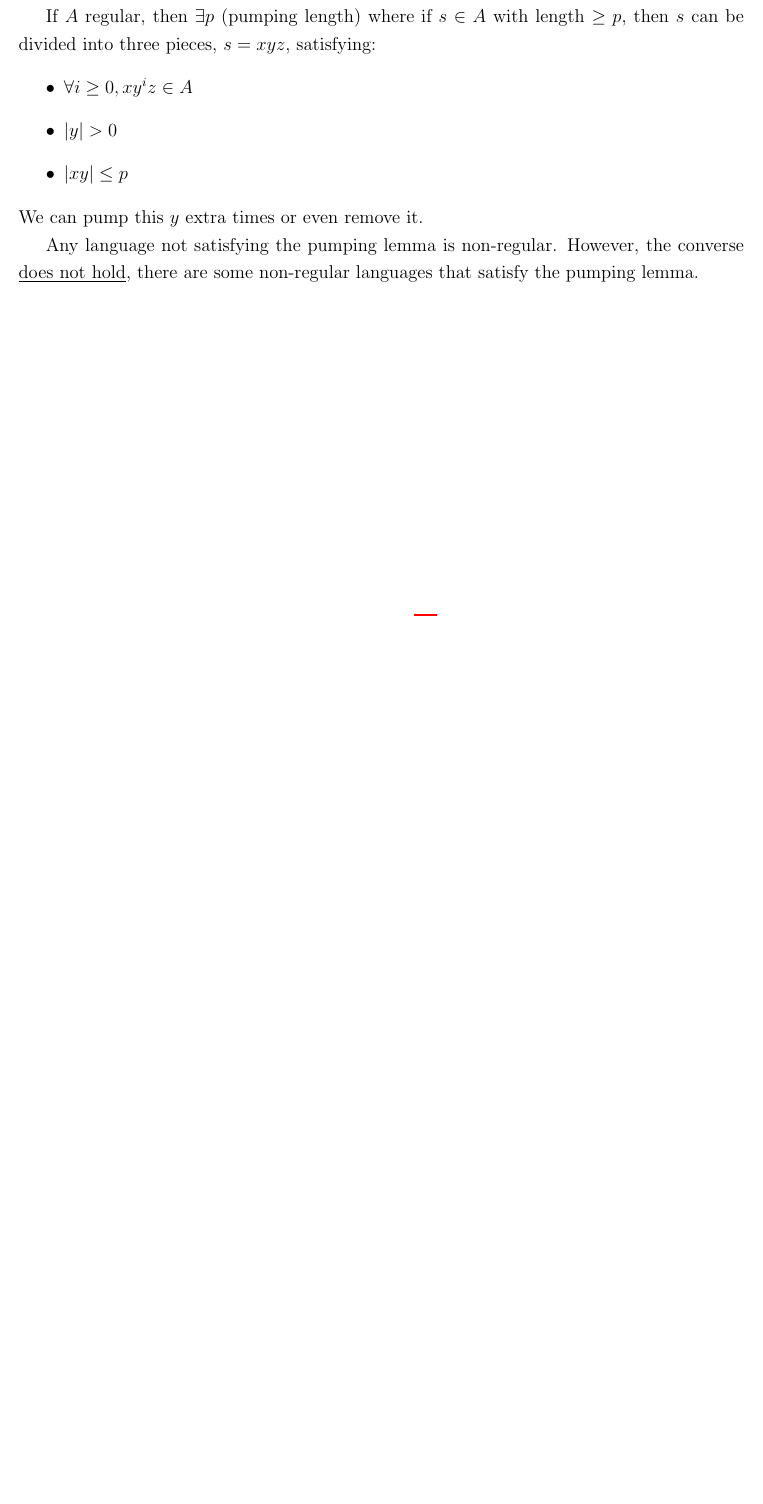
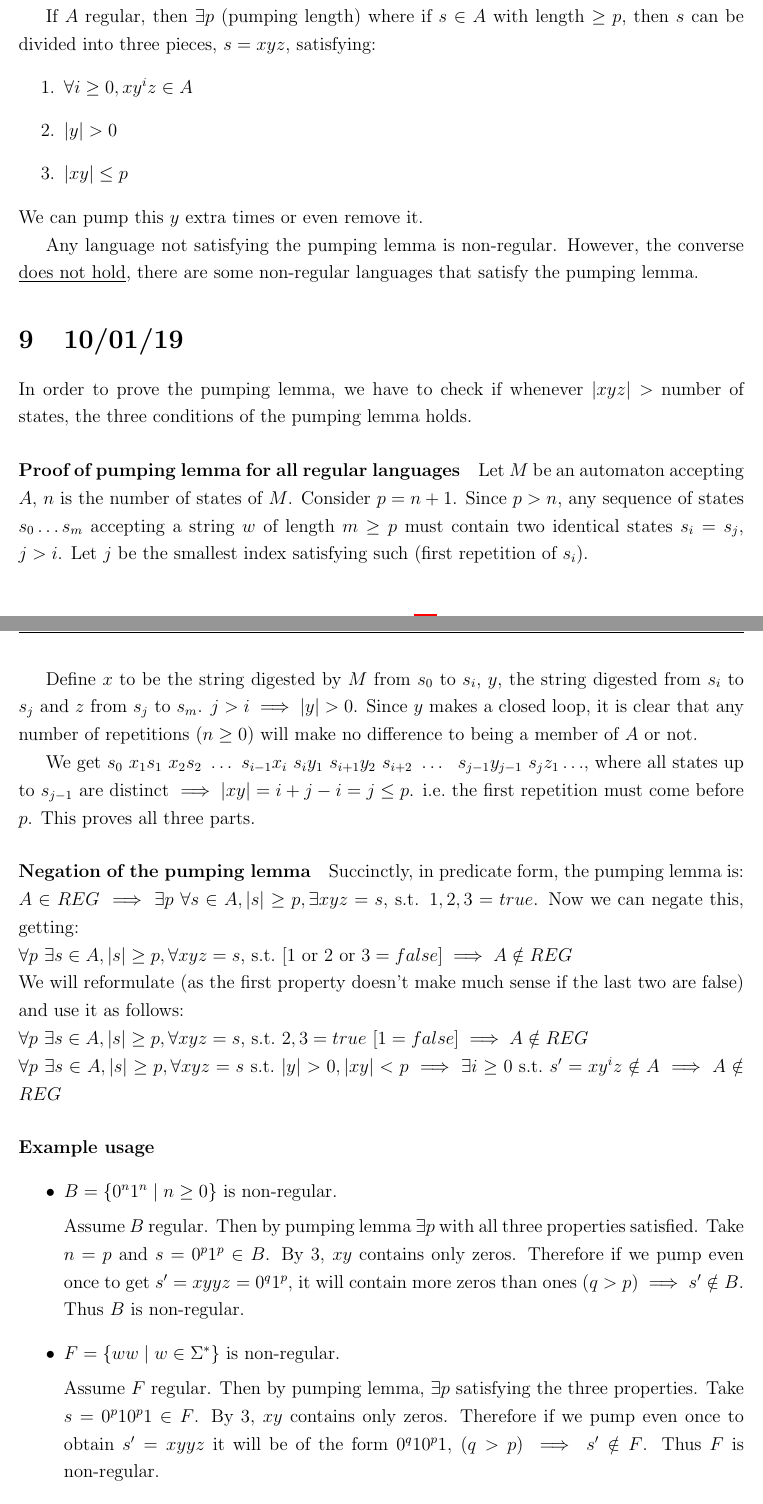
Before and after one commit to julianlore/McGill-Resources, a LaTeX document (COMP330/COMP330.tex): part of page 19 of 19 before the commit and two parts of pages 19 and 20 of 21 after it, the two joined at a grey line, cut so that both start at the same text, the shorter picture padded with empty space. Compiled offline with pdfLaTeX.

Commit message:
Add COMP330 lecture 9

```diff
--- a/COMP330/COMP330.tex
+++ b/COMP330/COMP330.tex
@@ -836,13 +836,67 @@ non-regular $\implies A$ non-regular, where $A'$ is of the form:
 If $A$ regular, then $\exists p$ (pumping length) where if $s \in A$
 with length $\geq p$, then $s$ can be divided into three pieces, $s =
 xyz$, satisfying:
-\begin{itemize}
+\begin{enumerate}
 \item $\forall i \geq 0, xy^iz \in A$
 \item $|y| > 0$
 \item $|xy| \leq p$
-\end{itemize}
+\end{enumerate}
 We can pump this $y$ extra times or even remove it.
 
 Any language not satisfying the pumping lemma is non-regular. However,
 the converse \underline{does not hold}, there are some non-regular
 languages that satisfy the pumping lemma.
+\section{10/01/19}
+In order to prove the pumping lemma, we have to check if whenever
+$|xyz| > $ number of states, the three conditions of the pumping lemma
+holds.
+\paragraph{Proof of pumping lemma for all regular languages}
+Let $M$ be an automaton accepting $A$, $n$ is the number of states of
+$M$. Consider $p = n+1$. Since $p>n$, any sequence of states
+$s_0\ldots s_m$ accepting a string $w$ of length $m \geq p$ must
+contain two identical states $s_i = s_j$, $j > i$. Let $j$ be the
+smallest index satisfying such (first repetition of $s_i$).
+
+Define $x$ to be the string digested by $M$ from $s_0$ to $s_i$, $y$,
+the string digested from $s_i$ to $s_j$ and $z$ from $s_j$ to
+$s_m$. $j > i \implies |y| > 0$. Since $y$ makes a closed loop, it is
+clear that any number of repetitions ($n \geq 0$) will make no
+difference to being a member of $A$ or not.
+
+We get $s_0\ x_1s_1\ x_2s_2\ \ldots\ s_{i-1}x_i\ s_iy_1\ s_{i+1}y_2\
+s_{i+2}\ \ldots\ \ s_{j-1}y_{j-1}\ s_jz_1 \ldots$, where all states up to
+$s_{j-1}$ are distinct $\implies |xy| = i + j - i = j \leq p$. i.e.\
+the first repetition must come before $p$. This proves all three
+parts.
+
+\paragraph{Negation of the pumping lemma}
+Succinctly, in predicate form, the pumping lemma is:\\
+$A \in REG \implies \exists p\ \forall s \in A, |s| \geq p, \exists x
+y z = s$, s.t. $1,2,3 = true$. Now we can negate this, getting:
+\\ $\forall p\ \exists s \in A, |s| \geq p, \forall x y z = s$, s.t.\ $ [1
+\text{ or } 2 \text{ or } 3 = false] \implies A \notin REG$
+\\ We will reformulate (as the first property doesn't make much sense
+if the last two are false) and use it as follows:
+\\ $\forall p\ \exists s \in A, |s| \geq p, \forall x y z = s$, s.t.\
+$2,3=true\ [1 = false] \implies A \notin REG$
+\\ $\forall p \ \exists s \in A, |s| \geq p, \forall x y z = s$ s.t.\
+$|y| > 0, |xy| < p \implies \exists i \geq 0$ s.t.\ $s' = xy^iz \notin
+A \implies A \notin REG$
+\paragraph{Example usage}
+\begin{itemize}
+\item
+$B = \left\{0^n1^n \mid n \geq 0\right\}$ is non-regular.
+
+Assume $B$ regular. Then by pumping lemma $\exists p$ with all three
+properties satisfied. Take $n = p$ and $s = 0^p1^p \in B$. By 3, $xy$
+contains only zeros. Therefore if we pump even once to get $s' = xyyz
+= 0^q1^p$, it will contain more zeros than ones $(q > p) \implies s'
+\notin B$. Thus $B$ is non-regular.
+\item $F = \left\{ww \mid w \in \Sigma^*\right\}$ is non-regular.
+
+  Assume $F$ regular. Then by pumping lemma, $\exists p$ satisfying
+  the three properties. Take $s=0^p10^p1 \in F$. By 3, $xy$ contains
+  only zeros. Therefore if we pump even once to obtain $s' = xyyz$ it
+  will be of the form $0^q10^p1$, $(q > p)$ $\implies s' \notin F$. Thus $F$
+  is non-regular.
+\item $E = \left\{0^i11^j \mid i > j \geq 0\right\}$ non-regular.
@@ -848,0 +917 @@ languages that satisfy the pumping lemma.
+  $$(p + 1)^2 = p^2 + 2p + 1 > p^2 + p + 1 > p^2 + i$$
```
Also changed, not shown: COMP330/COMP330.tex (51 more changed lines).
